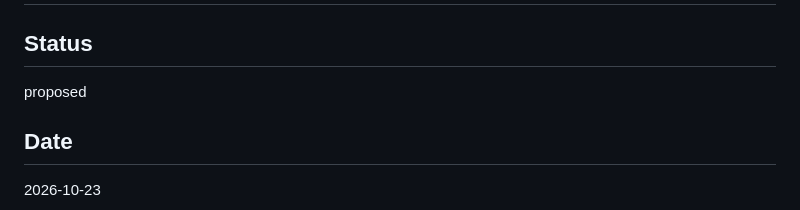
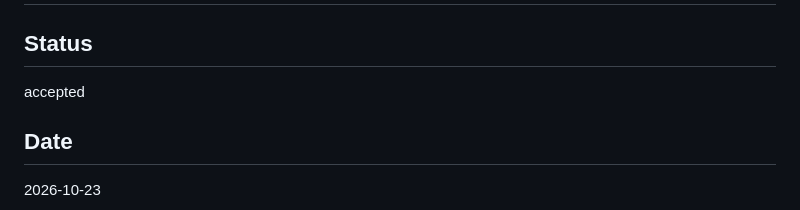
Before and after one commit to kk6/wordtrail, a Markdown page: docs/adr/0002-read-only-dictionary-and-memo.md, the part around the change. GitHub-like rendering.

Commit message:
docs: accept ADR-0002
Co-Authored-By: Claude Opus 5.5 <noreply@anthropic.com>

```diff
--- a/docs/adr/0002-read-only-dictionary-and-memo.md
+++ b/docs/adr/0002-read-only-dictionary-and-memo.md
@@ -2,7 +2,7 @@
 
 ## Status
 
-proposed
+accepted
 
 ## Date
 
```
